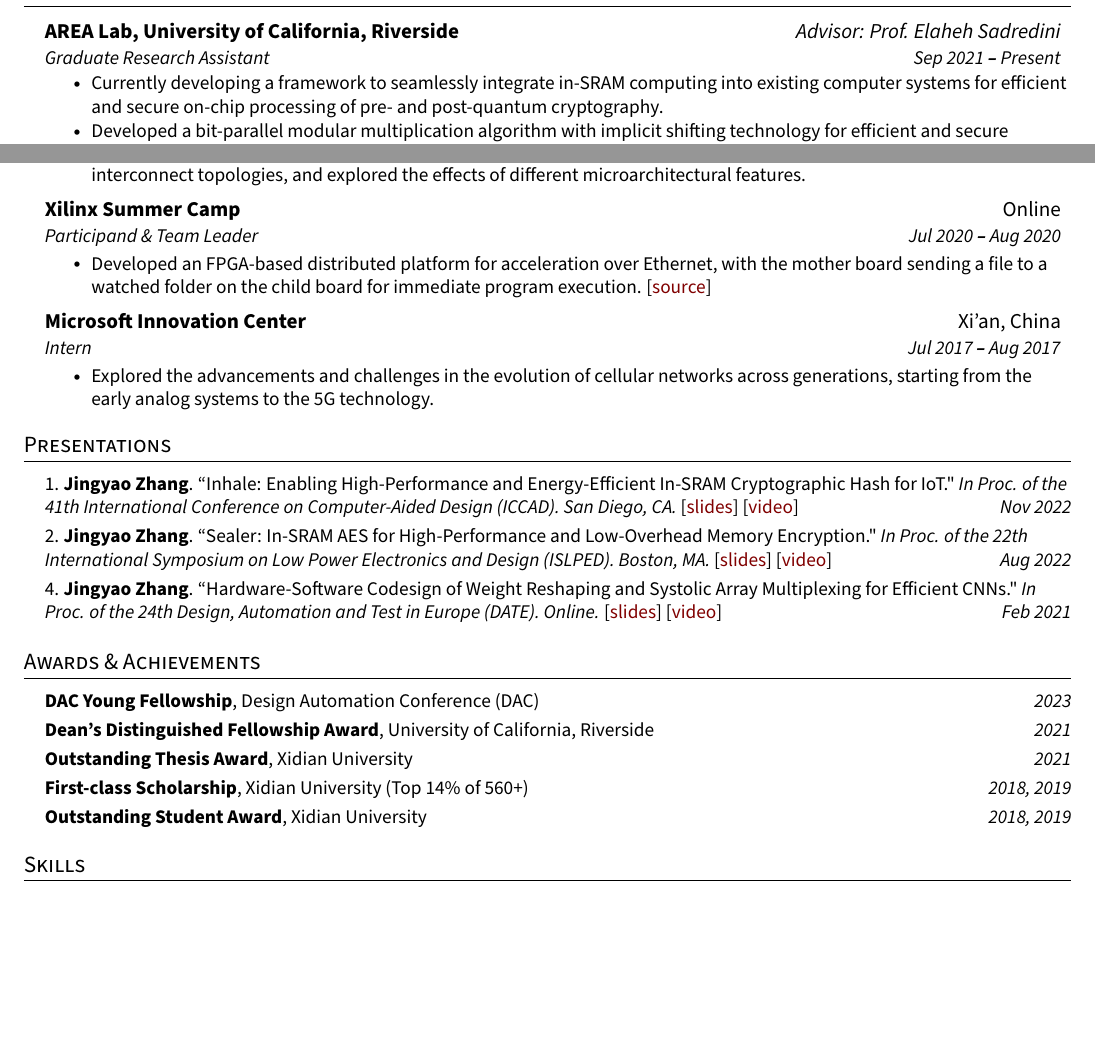
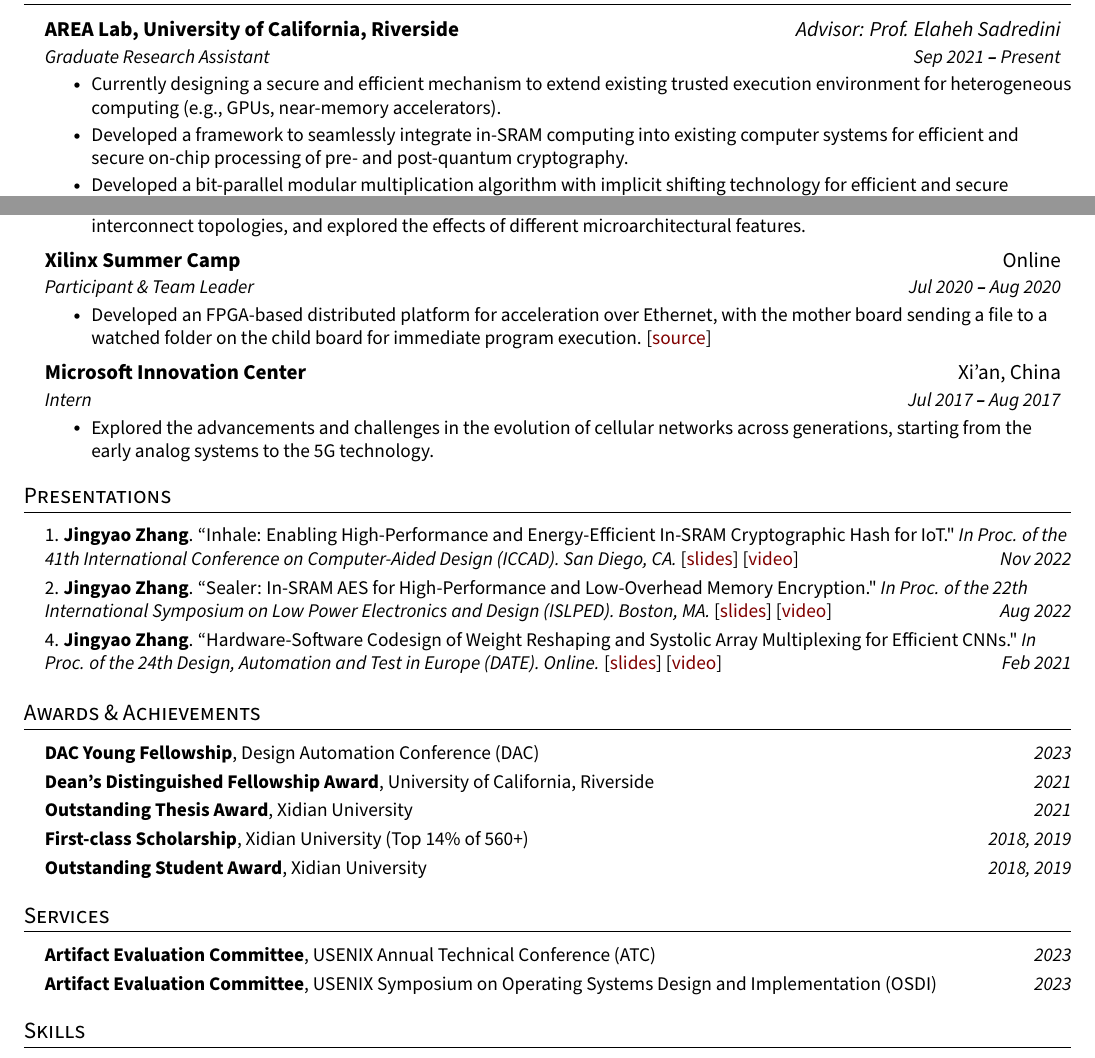
Before and after one commit to jingyao-zhang/CV, a LaTeX CV (cv/cv.tex): two parts of pages 1 and 2 of 2, joined at a grey line, cut so that both start at the same text, the shorter picture padded with empty space. Compiled offline with pdfLaTeX.

Commit message:
add atc and osdi

```diff
--- a/cv/cv.tex
+++ b/cv/cv.tex
@@ -224,7 +224,9 @@
       {AREA Lab, University of California, Riverside}{\textit{Advisor: Prof. Elaheh Sadredini}}
       {Graduate Research Assistant}{Sep 2021 \textbf{--} Present}
         \resumeItemListStart
-            \resumeItem{Currently developing a framework to seamlessly integrate in-SRAM computing into existing computer systems for efficient and secure on-chip processing of pre- and post-quantum cryptography.}
+            \resumeItem{Currently designing a secure and efficient mechanism to extend existing trusted execution environment for heterogeneous computing (e.g., GPUs, near-memory accelerators).}
+            \resumeItem{Developed a framework to seamlessly integrate in-SRAM computing into existing computer systems for efficient and secure on-chip processing of pre- and post-quantum cryptography.}
+            % \resumeItem{Currently developing a framework to seamlessly integrate in-SRAM computing into existing computer systems for efficient and secure on-chip processing of pre- and post-quantum cryptography.}
             \resumeItem{Developed a bit-parallel modular multiplication algorithm with implicit shifting technology for efficient and secure in-SRAM computing of the NTT, optimizing performance on a low-overhead SRAM array.}
             \resumeItem{Designed a secure in-SRAM architecture for on-chip acceleration of the SHA-3 algorithm using lane-wise data alignment and in-place read/write strategy, achieving high energy and area efficiency with high throughput.}
             \resumeItem{Designed a secure in-SRAM architecture for on-chip acceleration of the AES algorithm using row-wise data alignment and SubBytes/ShiftRows stage fusion, achieving high energy and area efficiency.}
@@ -274,7 +276,7 @@
 
     \resumeSubheading
       {Xilinx Summer Camp}{Online}
-      {Participand \& Team Leader}{Jul 2020 \textbf{--} Aug 2020}
+      {Participant \& Team Leader}{Jul 2020 \textbf{--} Aug 2020}
         \resumeItemListStart
             \resumeItem{Developed an FPGA-based distributed platform for acceleration over Ethernet, with the mother board sending a file to a watched folder on the child board for immediate program execution. [\href{https://github.com/jingyao-zhang/XSC_Distributed_Platform_for_Acceleration}{source}]}
         \resumeItemListEnd
@@ -372,7 +374,15 @@
 
 %     \resumeSubHeadingListEnd
 
+\section{Services}
+  \vspace{2pt}
+  \resumeSubHeadingListStart
+    \small{\item{
+        \textbf{Artifact Evaluation Committee}, USENIX Annual Technical Conference (ATC)\hfill \textit{2023} \\ \vspace{3pt}
 
+        \textbf{Artifact Evaluation Committee}, USENIX Symposium on Operating Systems Design and Implementation (OSDI)\hfill \textit{2023} \\ \vspace{3pt}
+    }}
+  \resumeSubHeadingListEnd
 
 %----------- SKILLS -----------
 
```
Also changed, not shown: Curriculum_Vitae.pdf.
